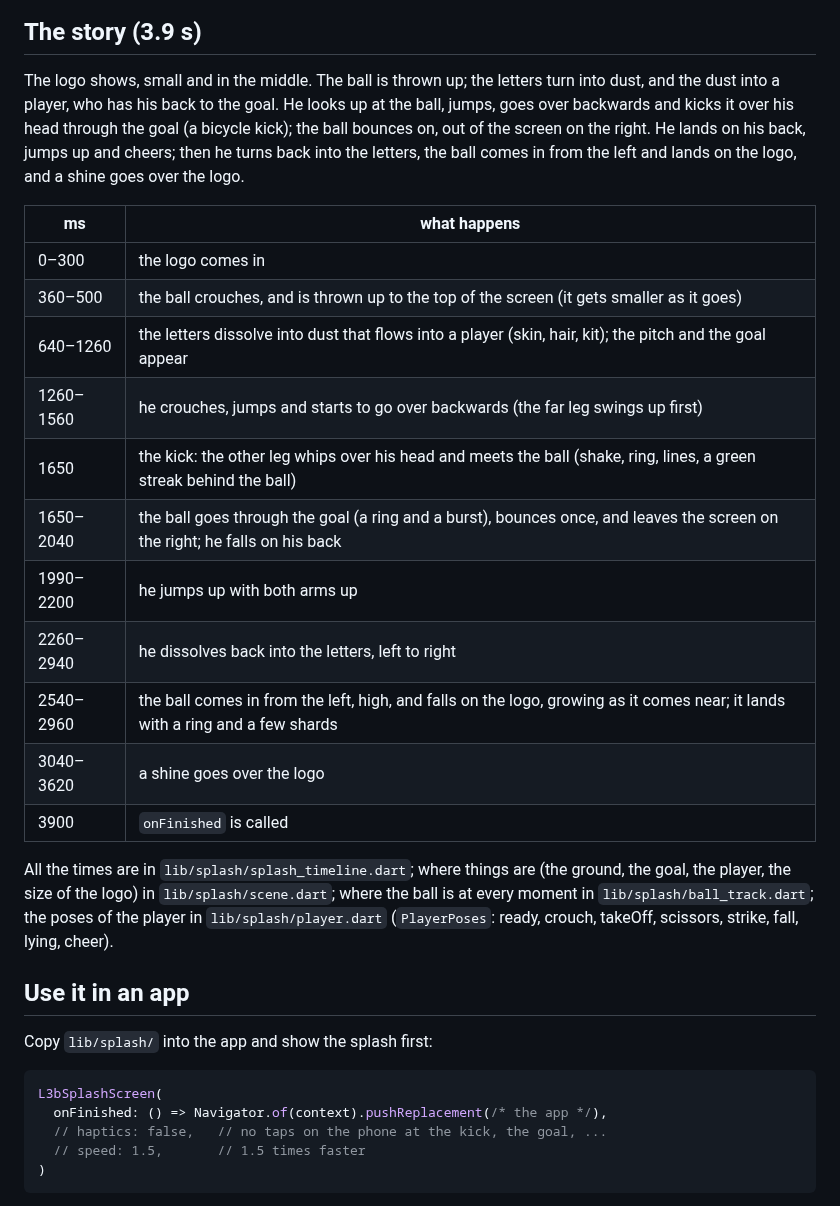
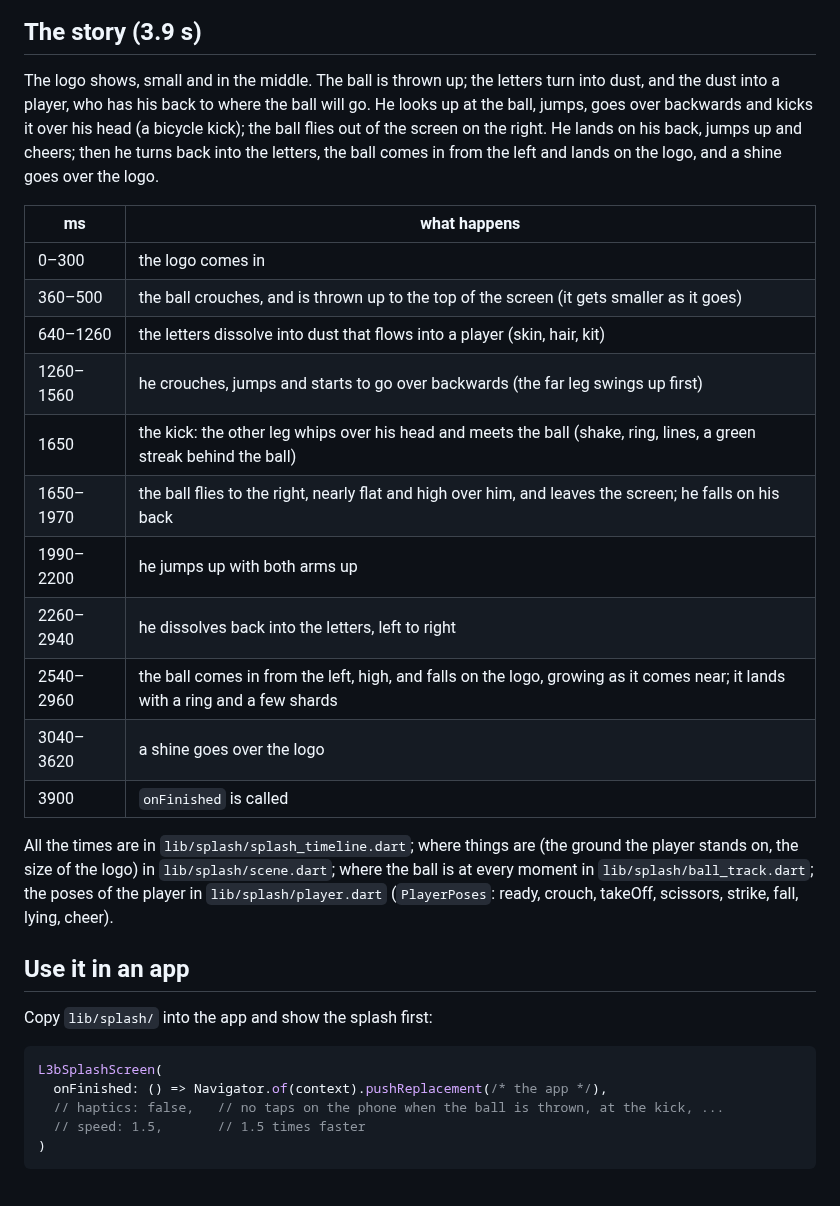
Before and after one commit to Mohamed-Sabry953/splash, a Markdown page: README.md, the part around the change. Rendered like a GitHub page.

````diff
--- a/README.md
+++ b/README.md
@@ -8,28 +8,28 @@ drawn with a `CustomPainter` from the vector outline of the logo.
 ## The story (3.9 s)
 
 The logo shows, small and in the middle. The ball is thrown up; the letters turn into
-dust, and the dust into a player, who has his back to the goal. He looks up at the ball,
-jumps, goes over backwards and kicks it over his head through the goal (a bicycle kick);
-the ball bounces on, out of the screen on the right. He lands on his back, jumps up and
-cheers; then he turns back into the letters, the ball comes in from the left and lands on
-the logo, and a shine goes over the logo.
+dust, and the dust into a player, who has his back to where the ball will go. He looks up
+at the ball, jumps, goes over backwards and kicks it over his head (a bicycle kick); the
+ball flies out of the screen on the right. He lands on his back, jumps up and cheers; then
+he turns back into the letters, the ball comes in from the left and lands on the logo, and
+a shine goes over the logo.
 
 | ms | what happens |
 |---|---|
 | 0–300 | the logo comes in |
 | 360–500 | the ball crouches, and is thrown up to the top of the screen (it gets smaller as it goes) |
-| 640–1260 | the letters dissolve into dust that flows into a player (skin, hair, kit); the pitch and the goal appear |
+| 640–1260 | the letters dissolve into dust that flows into a player (skin, hair, kit) |
 | 1260–1560 | he crouches, jumps and starts to go over backwards (the far leg swings up first) |
 | 1650 | the kick: the other leg whips over his head and meets the ball (shake, ring, lines, a green streak behind the ball) |
-| 1650–2040 | the ball goes through the goal (a ring and a burst), bounces once, and leaves the screen on the right; he falls on his back |
+| 1650–1970 | the ball flies to the right, nearly flat and high over him, and leaves the screen; he falls on his back |
 | 1990–2200 | he jumps up with both arms up |
 | 2260–2940 | he dissolves back into the letters, left to right |
 | 2540–2960 | the ball comes in from the left, high, and falls on the logo, growing as it comes near; it lands with a ring and a few shards |
 | 3040–3620 | a shine goes over the logo |
 | 3900 | `onFinished` is called |
 
-All the times are in `lib/splash/splash_timeline.dart`; where things are (the ground,
-the goal, the player, the size of the logo) in `lib/splash/scene.dart`; where the ball is at every moment in `lib/splash/ball_track.dart`; the poses of the
+All the times are in `lib/splash/splash_timeline.dart`; where things are (the ground
+the player stands on, the size of the logo) in `lib/splash/scene.dart`; where the ball is at every moment in `lib/splash/ball_track.dart`; the poses of the
 player in `lib/splash/player.dart` (`PlayerPoses`: ready, crouch, takeOff, scissors,
 strike, fall, lying, cheer).
 
@@ -40,7 +40,7 @@ Copy `lib/splash/` into the app and show the splash first:
 ```dart
 L3bSplashScreen(
   onFinished: () => Navigator.of(context).pushReplacement(/* the app */),
-  // haptics: false,   // no taps on the phone at the kick, the goal, ...
+  // haptics: false,   // no taps on the phone when the ball is thrown, at the kick, ...
   // speed: 1.5,       // 1.5 times faster
 )
 ```
````
Also changed, not shown: docs/splash_preview.gif, 9 other files.
